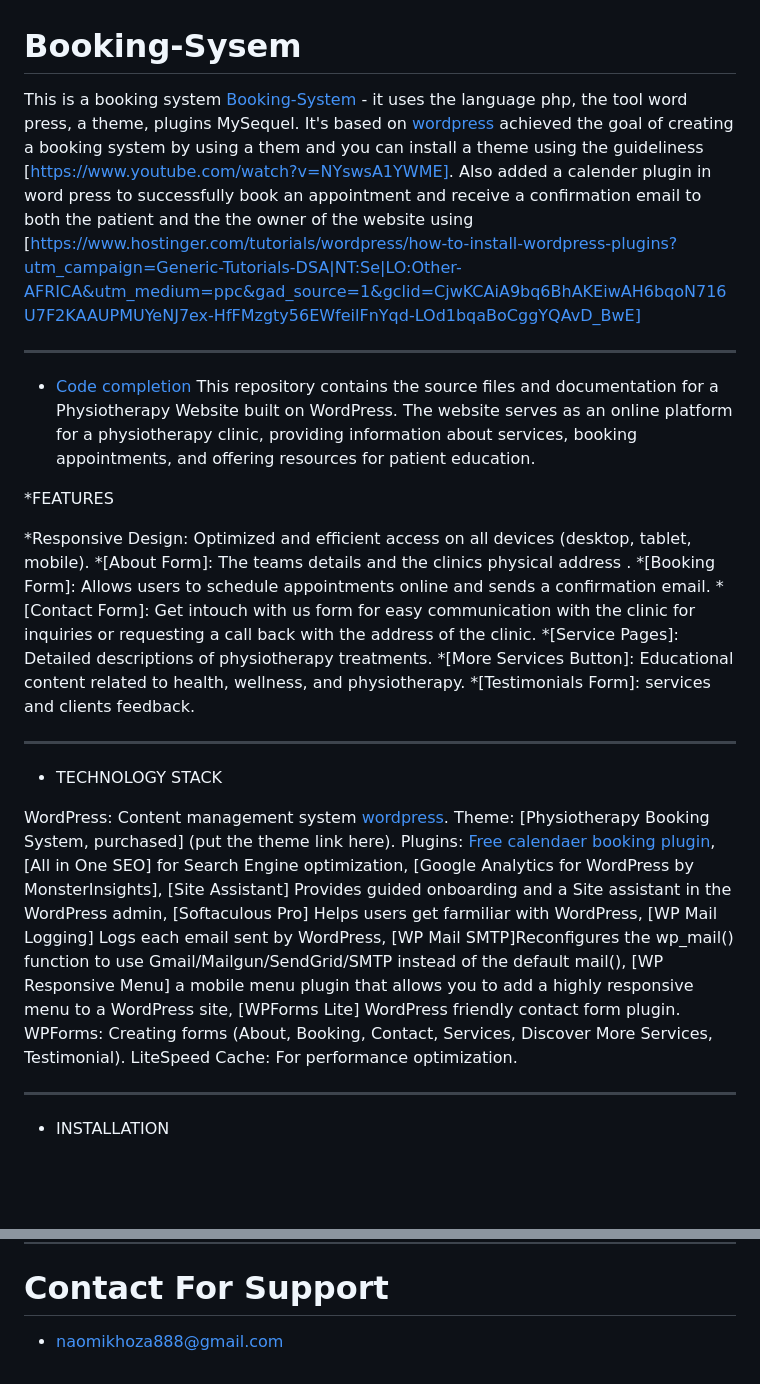
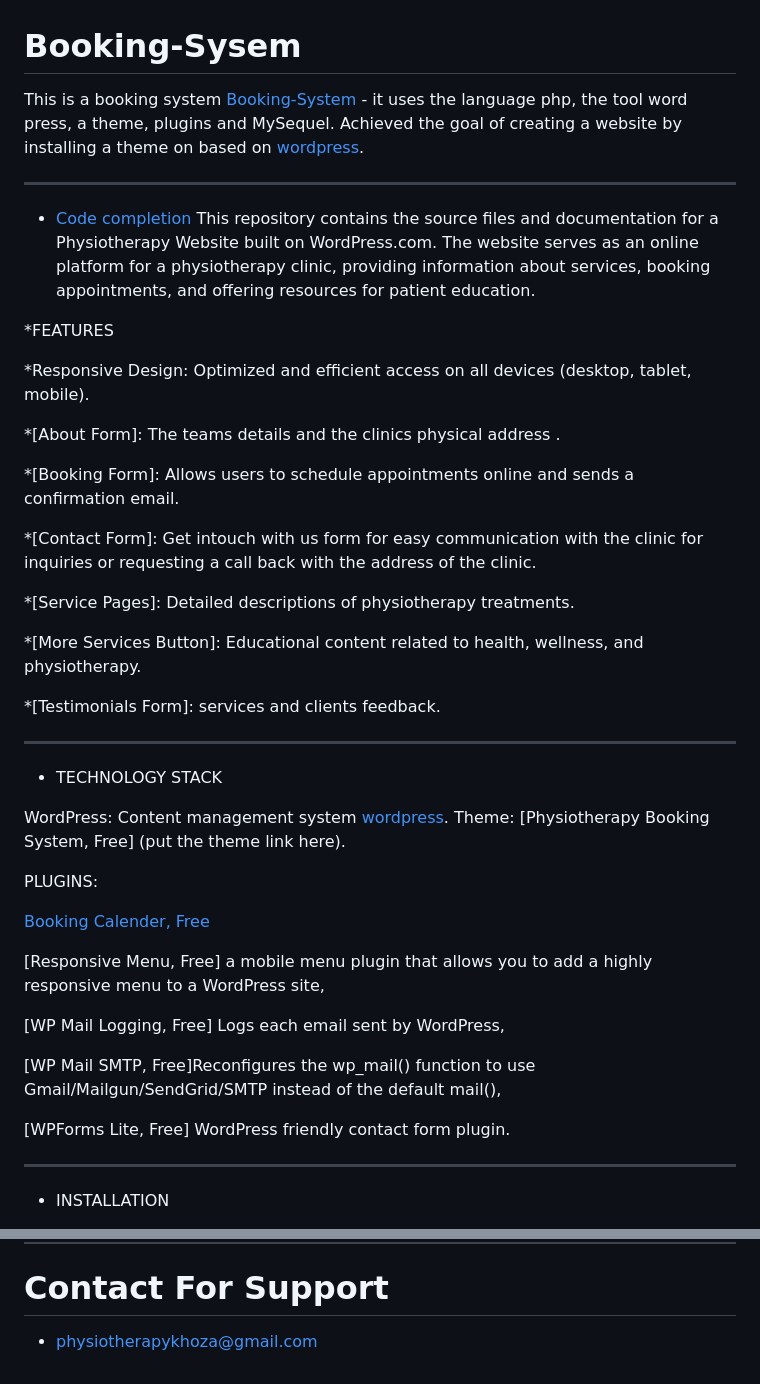
Before and after one commit to Naomikh/Booking-System, a Markdown page: README.md, 2 parts joined by grey strips. GitHub-like rendering; blank space fills up the shorter version.

```diff
--- a/README.md
+++ b/README.md
@@ -1,37 +1,45 @@
 # Booking-Sysem
 
-This is a booking system [ Booking-System](https://github.com/Naomikh/Booking-System) - it uses the language php, the tool word press, a theme, plugins MySequel. It's based on [wordpress](https://wordpress.com/) achieved the goal of creating a booking system by using a them and you can install a theme using the guideliness [https://www.youtube.com/watch?v=NYswsA1YWME]. Also added a calender plugin in word press to successfully book an appointment and receive a confirmation email to both the patient and the the owner of the website using [https://www.hostinger.com/tutorials/wordpress/how-to-install-wordpress-plugins?utm_campaign=Generic-Tutorials-DSA|NT:Se|LO:Other-AFRICA&utm_medium=ppc&gad_source=1&gclid=CjwKCAiA9bq6BhAKEiwAH6bqoN716U7F2KAAUPMUYeNJ7ex-HfFMzgty56EWfeilFnYqd-LOd1bqaBoCggYQAvD_BwE]
+  This is a booking system [ Booking-System](https://github.com/Naomikh/Booking-System) - it uses the language php, the tool word press, a theme, plugins and MySequel. Achieved the goal of creating a website by installing a theme on based on [wordpress](https://wordpress.com/).
 
 ******************************************************************************************
 * [Code completion](https://github.com/Naomikh/Booking-System)
-This repository contains the source files and documentation for a Physiotherapy Website built on WordPress. The website serves as an online platform for a physiotherapy clinic, providing information about services, booking appointments, and offering resources for patient education.
+  This repository contains the source files and documentation for a Physiotherapy Website built on WordPress.com. The website serves as an online platform for a physiotherapy clinic, providing information about services, booking appointments, and offering resources for patient education.
 
  *FEATURES
 
 *Responsive Design: Optimized and efficient access on all devices (desktop, tablet, mobile).
+
 *[About Form]: The teams details and the clinics physical address .
+
 *[Booking Form]: Allows users to schedule appointments online and sends a confirmation email.
-*[Contact Form]: Get intouch with us form for easy communication with the clinic for inquiries or requesting a call back with the address of the clinic.
+
+*[Contact Form]: Get intouch with us form for easy communication with the clinic for inquiries or requesting a call back with    the address of the clinic.
+
 *[Service Pages]: Detailed descriptions of physiotherapy treatments.
+
 *[More Services Button]: Educational content related to health, wellness, and physiotherapy.
+
 *[Testimonials Form]: services and clients feedback.
 
 ******************************************************************************************
 * TECHNOLOGY STACK
 
 WordPress: Content management system [wordpress](https://wordpress.com/).
-Theme: [Physiotherapy Booking System, purchased] (put the theme link here).
-Plugins: [Free calendaer booking plugin](https://wpbookingcalendar.com/),
-[All in One SEO] for Search Engine optimization,
-[Google Analytics for WordPress by MonsterInsights],
-[Site Assistant] Provides guided onboarding and a Site assistant in the WordPress admin,
-[Softaculous Pro] Helps users get farmiliar with WordPress,
-[WP Mail Logging] Logs each email sent by WordPress,
-[WP Mail SMTP]Reconfigures the wp_mail() function to use Gmail/Mailgun/SendGrid/SMTP instead of the default mail(),
-[WP Responsive Menu] a mobile menu plugin that allows you to add a highly responsive menu to a WordPress site,
-[WPForms Lite] WordPress friendly contact form plugin.
-WPForms: Creating forms (About, Booking, Contact, Services, Discover More Services, Testimonial).
-LiteSpeed Cache: For performance optimization.
+Theme: [Physiotherapy Booking System, Free] (put the theme link here).
+
+PLUGINS:
+
+[Booking Calender, Free](https://wpbookingcalendar.com/)
+
+[Responsive Menu, Free] a mobile menu plugin that allows you to add a highly responsive menu to a WordPress site,
+
+[WP Mail Logging, Free] Logs each email sent by WordPress,
+
+[WP Mail SMTP, Free]Reconfigures the wp_mail() function to use Gmail/Mailgun/SendGrid/SMTP instead of the default mail(),
+
+[WPForms Lite, Free] WordPress friendly contact form plugin.
+
 ***************************************************************************************
 * INSTALLATION
 
@@ -94,4 +102,4 @@ DEPLOYMENT
 ***************************************************************************************
 
 # Contact For Support
-* naomikhoza888@gmail.com
+* physiotherapykhoza@gmail.com
```
